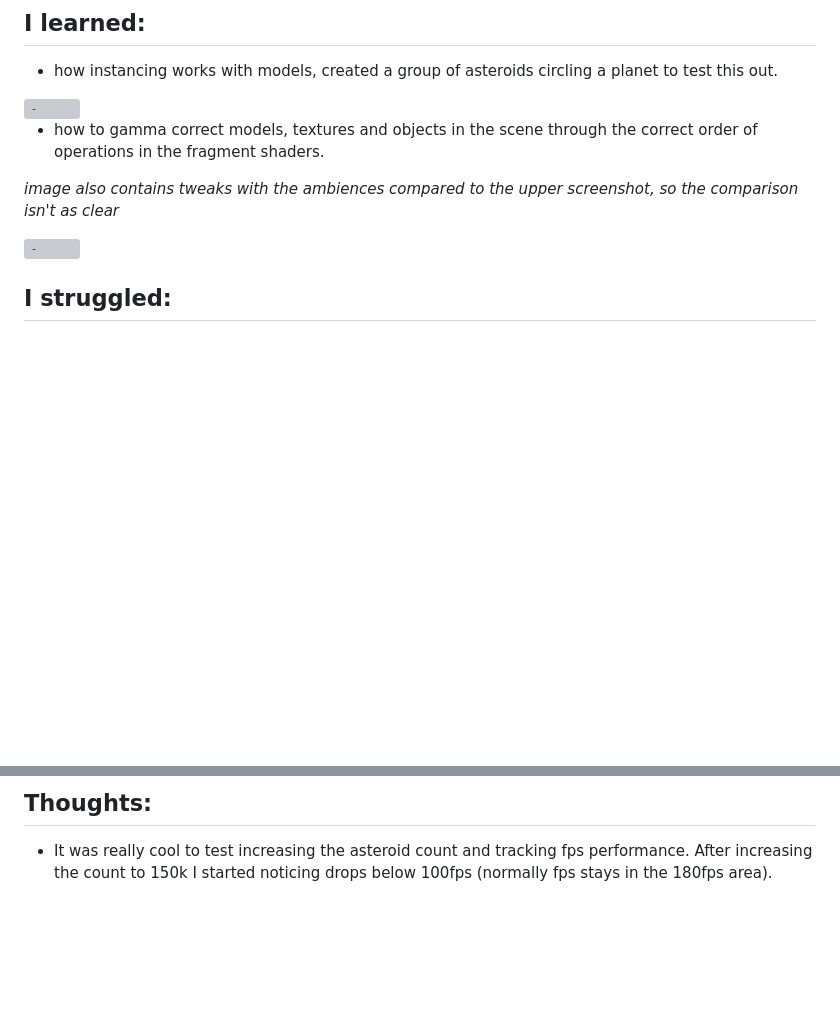
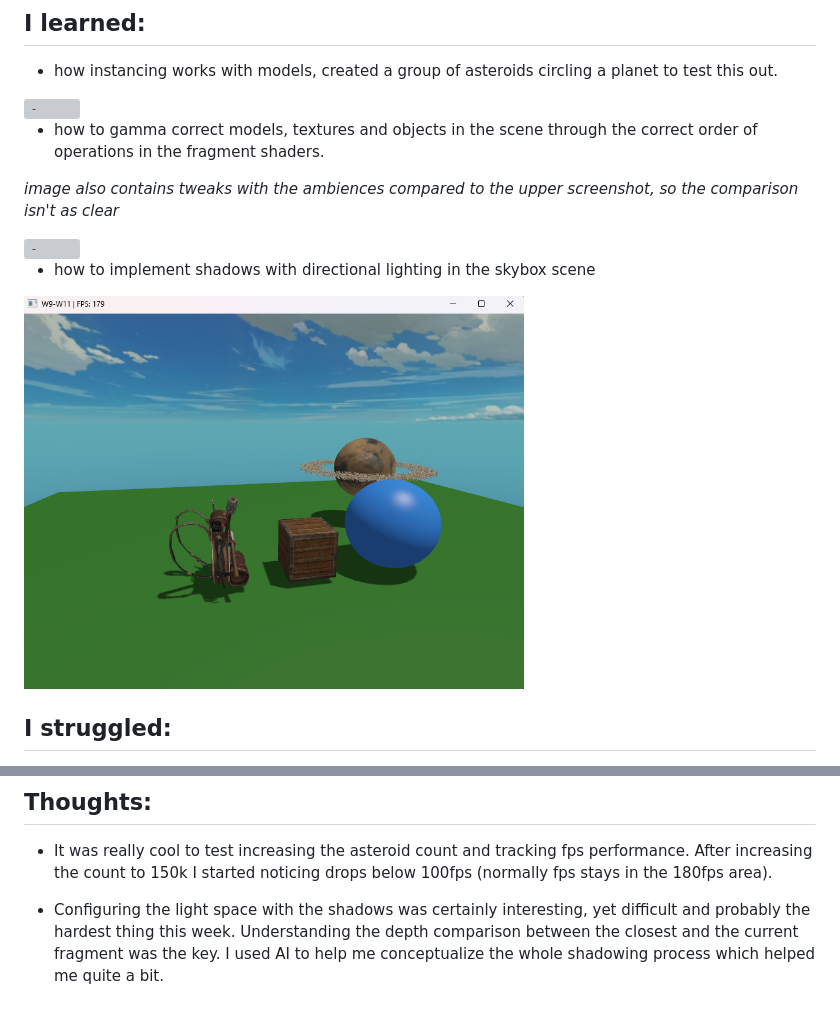
Before and after one commit to WainoVanska/The_Observatory, a Markdown page: learning_log/week11.md, 2 parts joined by grey strips. Drawn GitHub-style; pictures changed too: learning_log_images/directional_shadows.png (added); blank space fills up the shorter version; grey boxes are pictures that could not be loaded.

Commit message:
learning log updates

```diff
--- a/learning_log/week11.md
+++ b/learning_log/week11.md
@@ -12,6 +12,11 @@
 
 <img src="../learning_log_images/gamma_corrected_week11.png" alt="-" width="500">
 
+- how to implement shadows with directional lighting in the skybox scene
+
+<img src="../learning_log_images/directional_shadows.png" alt="-" width="500">
+
+
 ## I struggled:
 
 - with implementing the asteroids with the instancing method. First I didn't see the asteroids at all due to trying to implement the changes to "model_fragment.glsl" instead of making a separate shader for the instanced rocks, I wanted to try to make the shader usage more scalable but it didn't work since my model didn't have needed information on the textures (rock model didn't have texture maps). I also tried a few different debugging tactics like removing face culling, but this didn't help either. By using a simple fragment shader I realized that the asteroid creation is working otherwise except for the fragment shader. The fix was to create a fragment shader that didn't deal with texture mapping but only used color based material (however I think there's probably an easier way to get a scalable result on the model_fragment.glsl instead of creating a new one)
@@ -21,3 +26,5 @@
 ## Thoughts:
 
 - It was really cool to test increasing the asteroid count and tracking fps performance. After increasing the count to 150k I started noticing drops below 100fps (normally fps stays in the 180fps area).
+
+- Configuring the light space with the shadows was certainly interesting, yet difficult and probably the hardest thing this week. Understanding the depth comparison between the closest and the current fragment was the key. I used AI to help me conceptualize the whole shadowing process which helped me quite a bit.
```
